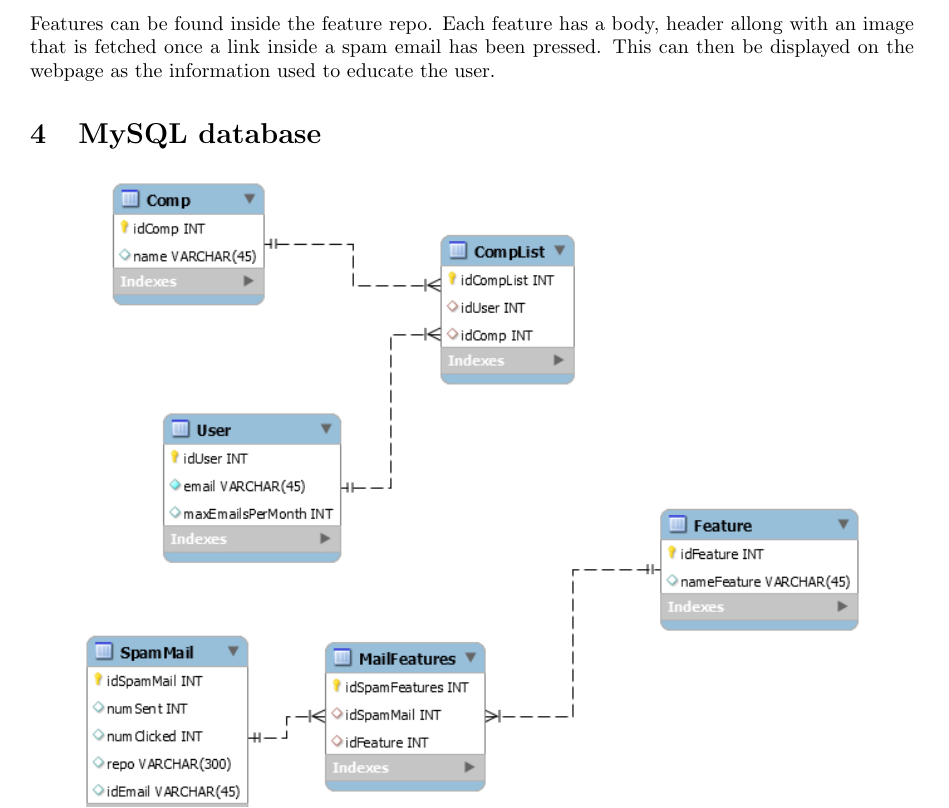
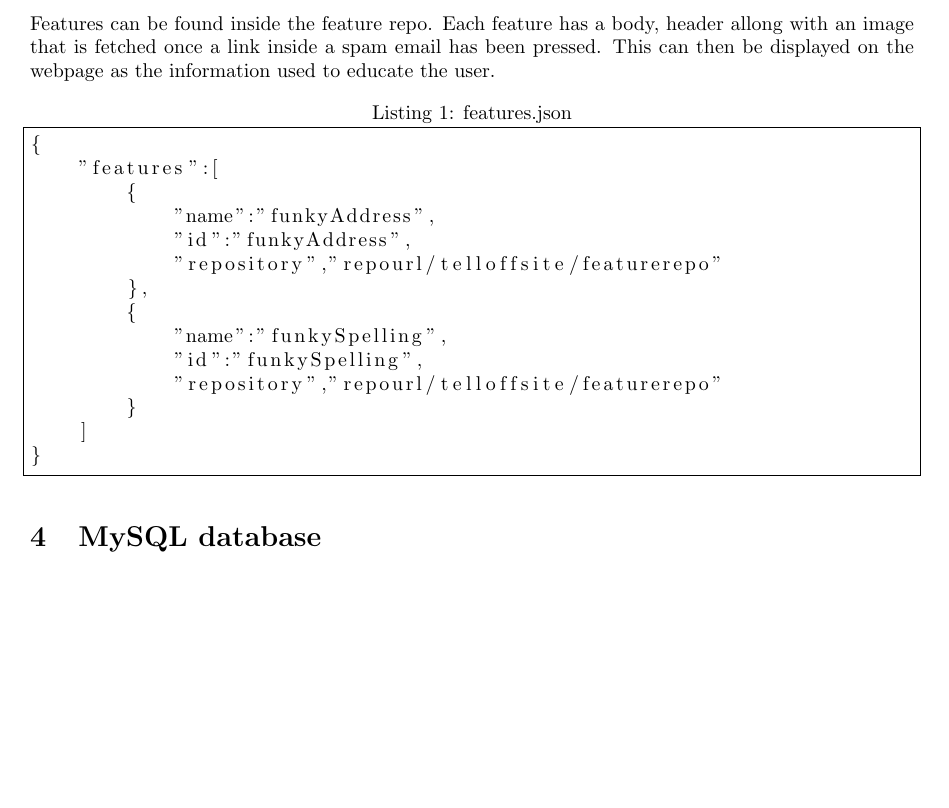
Before and after one commit to wkelly1/notarmleg, a LaTeX document (documentation/documentation.tex): part of page 3 of 3 before the commit and part of page 3 of 4 after it, cut so that both start at the same text, the shorter picture padded with empty space. Compiled offline with pdfLaTeX.

Commit message:
Updated documentation

```diff
--- a/documentation/documentation.tex
+++ b/documentation/documentation.tex
@@ -6,6 +6,7 @@
 \usepackage[margin=3cm]{geometry}
 \usepackage{dirtree}
 \usepackage{float}
+\usepackage{listings}
 
 \graphicspath{ {./images/} }
 
@@ -64,6 +65,23 @@
 
 The spam repo is used to store all the emails that would be sent to the users. Inside this directory exists a mail.txt file that stores the html of the email. The features.json file contains metadata on the email. This metadata is information that says what about the email indicates that it is spam. Features can be found inside the feature repo. Each feature has a body, header allong with an image that is fetched once a link inside a spam email has been pressed. This can then be displayed on the webpage as the information used to educate the user.
 
+\begin{lstlisting}[frame=single, caption={features.json}]
+{
+    "features":[
+        {
+            "name":"funkyAddress",
+            "id":"funkyAddress",
+            "repository","repourl/telloffsite/featurerepo"
+        },
+        {
+            "name":"funkySpelling",
+            "id":"funkySpelling",
+            "repository","repourl/telloffsite/featurerepo"
+        }
+    ]
+}
+\end{lstlisting}
+
 \section{MySQL database}
 \begin{center}
     \centering
```
Also changed, not shown: documentation/documentation.pdf, 5 other files.
